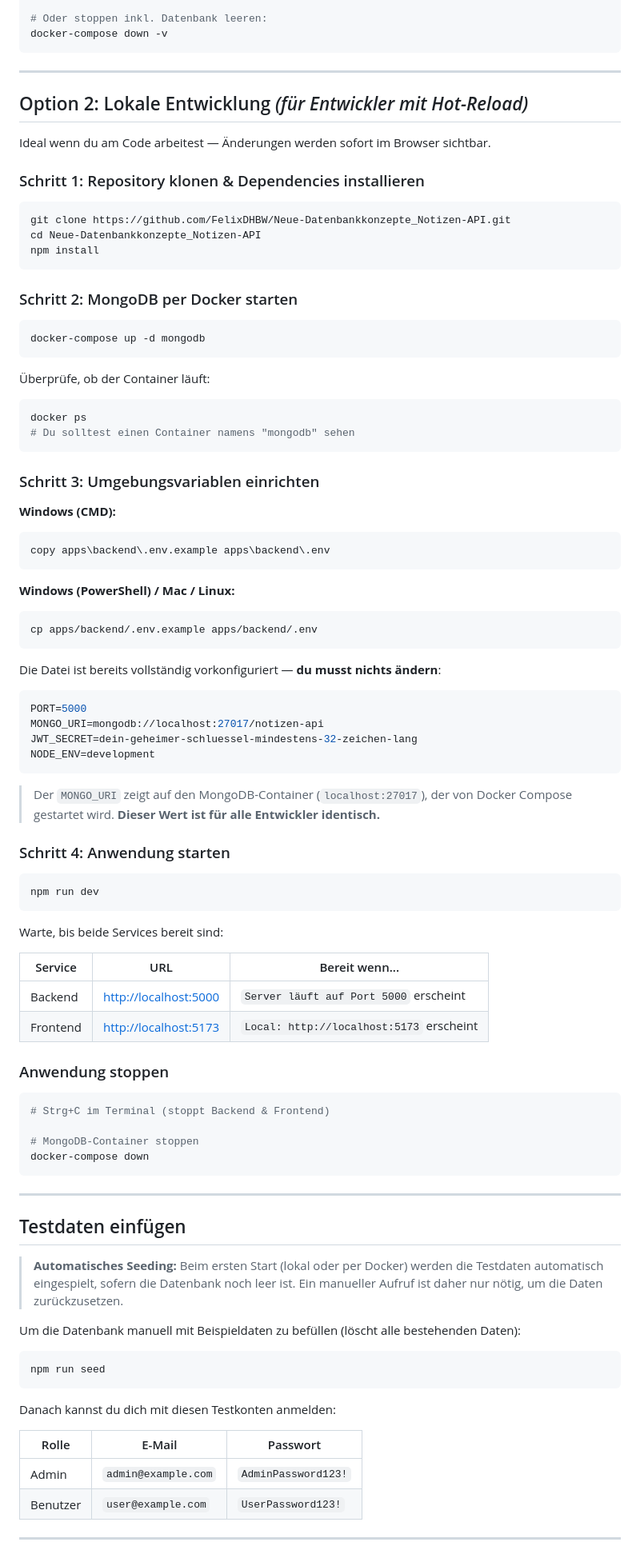
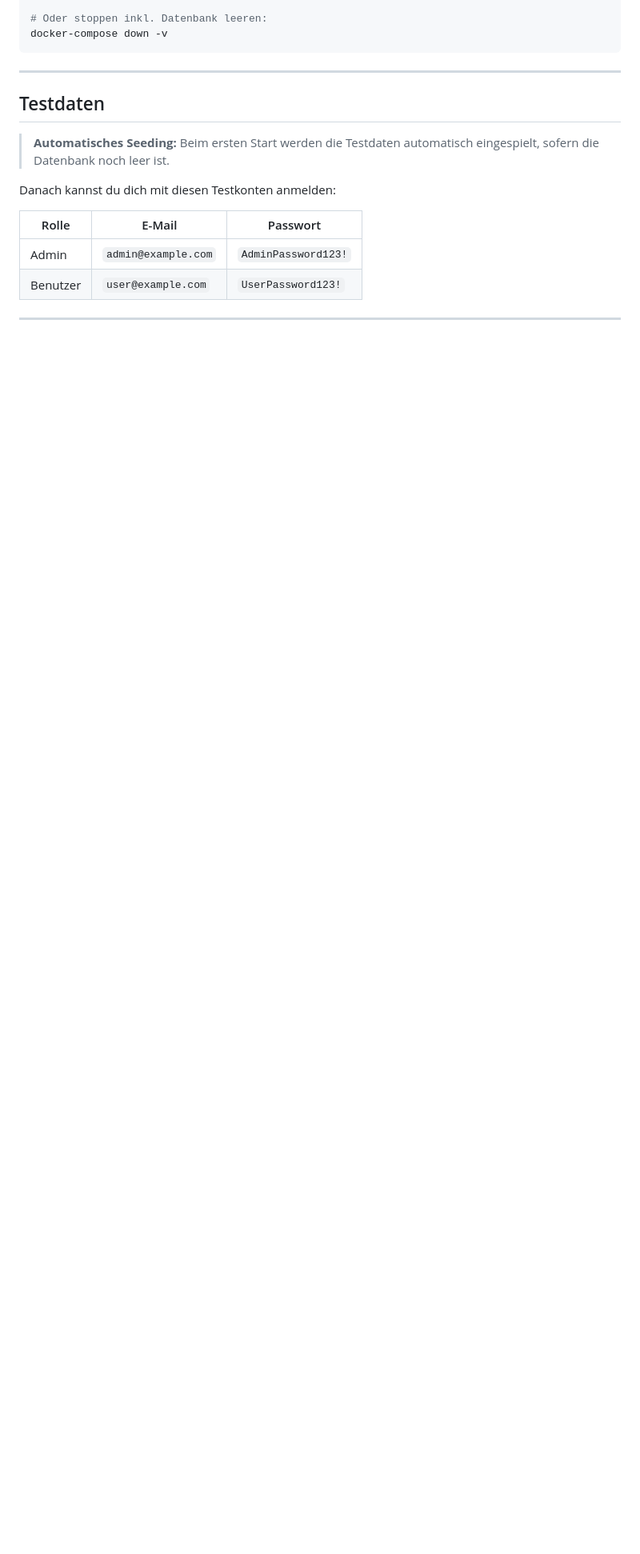
Before and after one commit to FelixDHBW/Neue-Datenbankkonzepte_Notizen-API, a Markdown page: README.md, the part around one of its changes. Shown at 80% size. Drawn GitHub-style; blank space fills up the shorter version.

Commit message:
Fertige Readme

````diff
--- a/README.md
+++ b/README.md
@@ -113,86 +94,9 @@ docker-compose down -v
 
 ---
 
-## Option 2: Lokale Entwicklung *(für Entwickler mit Hot-Reload)*
+## Testdaten
 
-Ideal wenn du am Code arbeitest — Änderungen werden sofort im Browser sichtbar.
-
-### Schritt 1: Repository klonen & Dependencies installieren
-
-```bash
-git clone https://github.com/FelixDHBW/Neue-Datenbankkonzepte_Notizen-API.git
-cd Neue-Datenbankkonzepte_Notizen-API
-npm install
-```
-
-### Schritt 2: MongoDB per Docker starten
-
-```bash
-docker-compose up -d mongodb
-```
-
-Überprüfe, ob der Container läuft:
-```bash
-docker ps
-# Du solltest einen Container namens "mongodb" sehen
-```
-
-### Schritt 3: Umgebungsvariablen einrichten
-
-**Windows (CMD):**
-```cmd
-copy apps\backend\.env.example apps\backend\.env
-```
-
-**Windows (PowerShell) / Mac / Linux:**
-```bash
-cp apps/backend/.env.example apps/backend/.env
-```
-
-Die Datei ist bereits vollständig vorkonfiguriert — **du musst nichts ändern**:
-
-```env
-PORT=5000
-MONGO_URI=mongodb://localhost:27017/notizen-api
-JWT_SECRET=dein-geheimer-schluessel-mindestens-32-zeichen-lang
-NODE_ENV=development
-```
-
-> Der `MONGO_URI` zeigt auf den MongoDB-Container (`localhost:27017`), der von Docker Compose gestartet wird. **Dieser Wert ist für alle Entwickler identisch.**
-
-### Schritt 4: Anwendung starten
-
-```bash
-npm run dev
-```
-
-Warte, bis beide Services bereit sind:
-
-| Service | URL | Bereit wenn... |
-|---|---|---|
-| Backend | [http://localhost:5000](http://localhost:5000) | `Server läuft auf Port 5000` erscheint |
-| Frontend | [http://localhost:5173](http://localhost:5173) | `Local: http://localhost:5173` erscheint |
-
-### Anwendung stoppen
-
-```bash
-# Strg+C im Terminal (stoppt Backend & Frontend)
-
-# MongoDB-Container stoppen
-docker-compose down
-```
-
----
-
-## Testdaten einfügen
-
-> **Automatisches Seeding:** Beim ersten Start (lokal oder per Docker) werden die Testdaten automatisch eingespielt, sofern die Datenbank noch leer ist. Ein manueller Aufruf ist daher nur nötig, um die Daten zurückzusetzen.
-
-Um die Datenbank manuell mit Beispieldaten zu befüllen (löscht alle bestehenden Daten):
-
-```bash
-npm run seed
-```
+> **Automatisches Seeding:** Beim ersten Start werden die Testdaten automatisch eingespielt, sofern die Datenbank noch leer ist.
 
 Danach kannst du dich mit diesen Testkonten anmelden:
 
````
Also changed, not shown: other parts of README.md (+6 -85 lines).
